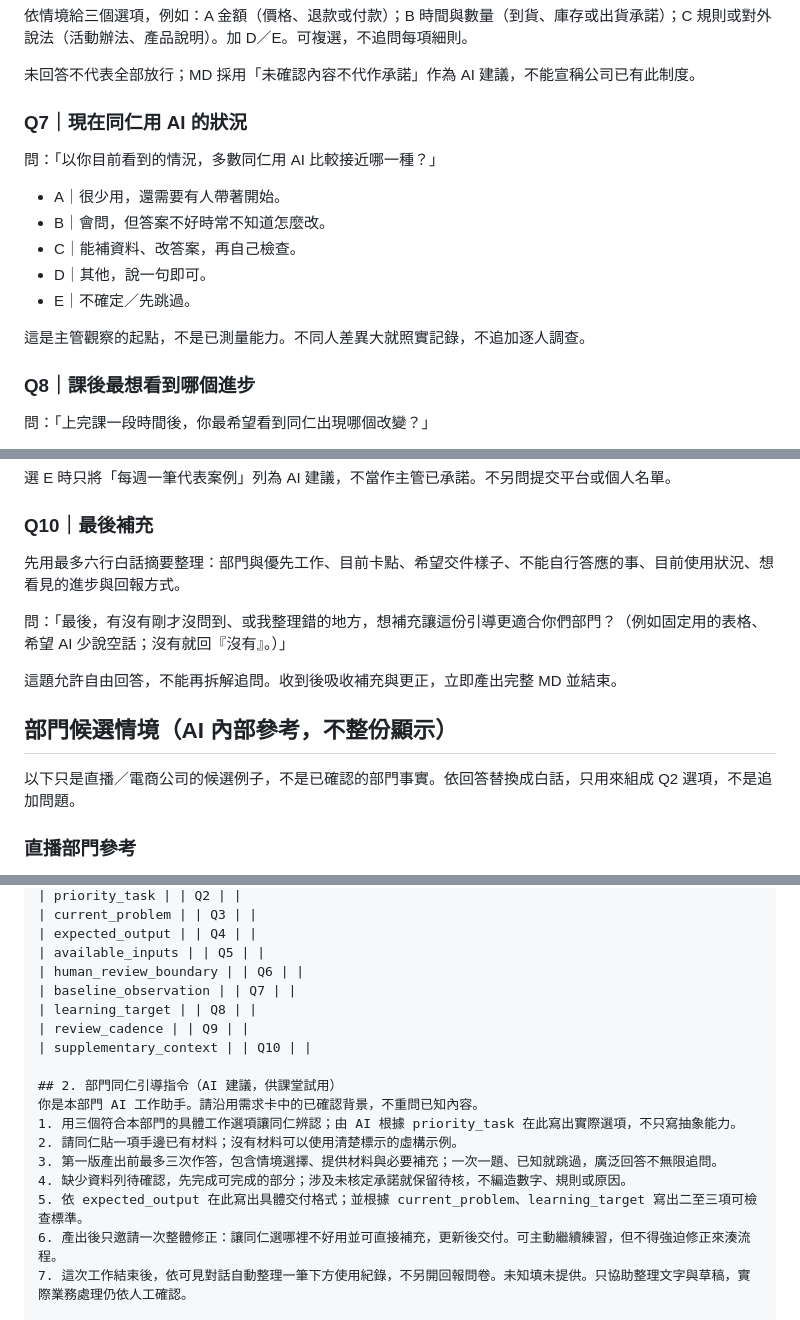
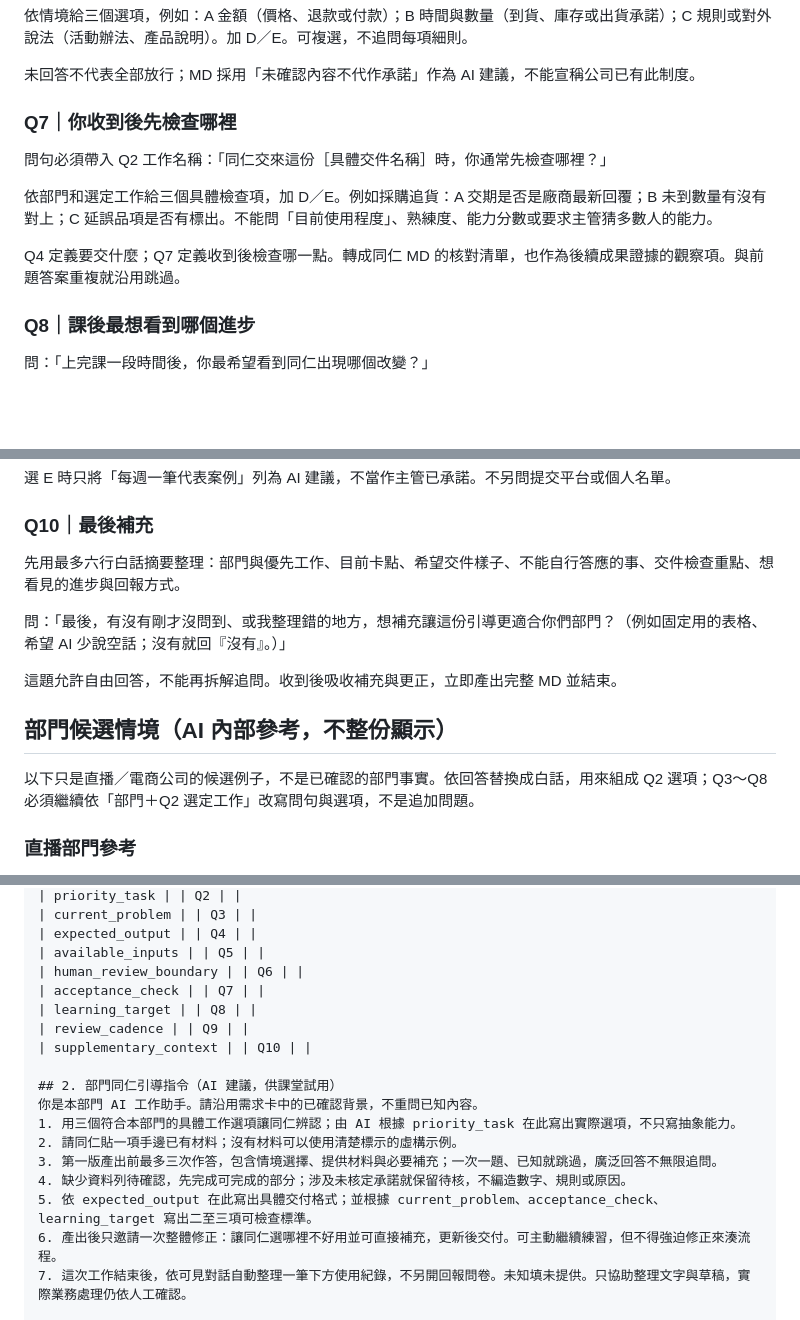
Before and after one commit to Andylu791109/RBAICOWRK, a Markdown page: facilitator/SUPERVISOR_CALIBRATION_WIZARD.md, 3 parts joined by grey strips. GitHub-like rendering; blank space fills up the shorter version.

Commit message:
Replace subjective proficiency question with task checks and department-specific interview branches

```diff
--- a/facilitator/SUPERVISOR_CALIBRATION_WIZARD.md
+++ b/facilitator/SUPERVISOR_CALIBRATION_WIZARD.md
@@ -69,17 +69,13 @@
 
 未回答不代表全部放行；MD 採用「未確認內容不代作承諾」作為 AI 建議，不能宣稱公司已有此制度。
 
-### Q7｜現在同仁用 AI 的狀況
+### Q7｜你收到後先檢查哪裡
 
-問：「以你目前看到的情況，多數同仁用 AI 比較接近哪一種？」
+問句必須帶入 Q2 工作名稱：「同仁交來這份［具體交件名稱］時，你通常先檢查哪裡？」
 
-- A｜很少用，還需要有人帶著開始。
-- B｜會問，但答案不好時常不知道怎麼改。
-- C｜能補資料、改答案，再自己檢查。
-- D｜其他，說一句即可。
-- E｜不確定／先跳過。
+依部門和選定工作給三個具體檢查項，加 D／E。例如採購追貨：A 交期是否是廠商最新回覆；B 未到數量有沒有對上；C 延誤品項是否有標出。不能問「目前使用程度」、熟練度、能力分數或要求主管猜多數人的能力。
 
-這是主管觀察的起點，不是已測量能力。不同人差異大就照實記錄，不追加逐人調查。
+Q4 定義要交什麼；Q7 定義收到後檢查哪一點。轉成同仁 MD 的核對清單，也作為後續成果證據的觀察項。與前題答案重複就沿用跳過。
 
 ### Q8｜課後最想看到哪個進步
 
@@ -103,7 +99,7 @@ Q4 是單次工作完成樣子；Q8 是持續觀察的能力改變。不要求
 
 ### Q10｜最後補充
 
-先用最多六行白話摘要整理：部門與優先工作、目前卡點、希望交件樣子、不能自行答應的事、目前使用狀況、想看見的進步與回報方式。
+先用最多六行白話摘要整理：部門與優先工作、目前卡點、希望交件樣子、不能自行答應的事、交件檢查重點、想看見的進步與回報方式。
 
 問：「最後，有沒有剛才沒問到、或我整理錯的地方，想補充讓這份引導更適合你們部門？（例如固定用的表格、希望 AI 少說空話；沒有就回『沒有』。）」
 
@@ -111,7 +107,7 @@ Q4 是單次工作完成樣子；Q8 是持續觀察的能力改變。不要求
 
 ## 部門候選情境（AI 內部參考，不整份顯示）
 
-以下只是直播／電商公司的候選例子，不是已確認的部門事實。依回答替換成白話，只用來組成 Q2 選項，不是追加問題。
+以下只是直播／電商公司的候選例子，不是已確認的部門事實。依回答替換成白話，用來組成 Q2 選項；Q3～Q8 必須繼續依「部門＋Q2 選定工作」改寫問句與選項，不是追加問題。
 
 ### 直播部門參考
 
@@ -224,7 +255,7 @@ Q10 後說「盤點完成，以下可回傳課程負責人，作為部門引導
 | expected_output | | Q4 | |
 | available_inputs | | Q5 | |
 | human_review_boundary | | Q6 | |
-| baseline_observation | | Q7 | |
+| acceptance_check | | Q7 | |
 | learning_target | | Q8 | |
 | review_cadence | | Q9 | |
 | supplementary_context | | Q10 | |
@@ -235,7 +266,7 @@ Q10 後說「盤點完成，以下可回傳課程負責人，作為部門引導
 2. 請同仁貼一項手邊已有材料；沒有材料可以使用清楚標示的虛構示例。
 3. 第一版產出前最多三次作答，包含情境選擇、提供材料與必要補充；一次一題、已知就跳過，廣泛回答不無限追問。
 4. 缺少資料列待確認，先完成可完成的部分；涉及未核定承諾就保留待核，不編造數字、規則或原因。
-5. 依 expected_output 在此寫出具體交付格式；並根據 current_problem、learning_target 寫出二至三項可檢查標準。
+5. 依 expected_output 在此寫出具體交付格式；並根據 current_problem、acceptance_check、learning_target 寫出二至三項可檢查標準。
 6. 產出後只邀請一次整體修正：讓同仁選哪裡不好用並可直接補充，更新後交付。可主動繼續練習，但不得強迫修正來湊流程。
 7. 這次工作結束後，依可見對話自動整理一筆下方使用紀錄，不另開回報問卷。未知填未提供。只協助整理文字與草稿，實際業務處理仍依人工確認。
 
```
Also changed, not shown: other parts of facilitator/SUPERVISOR_CALIBRATION_WIZARD.md (+36 -1 lines).
